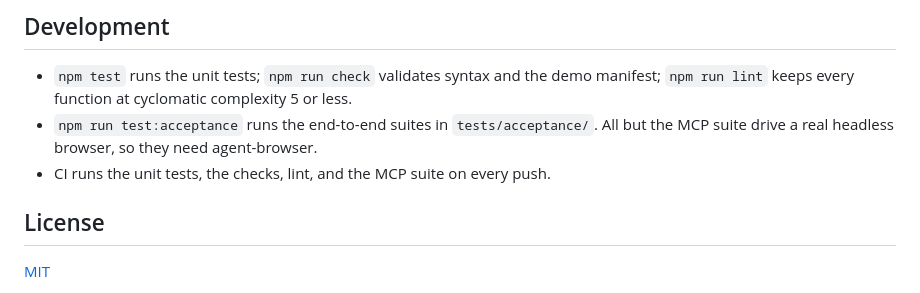
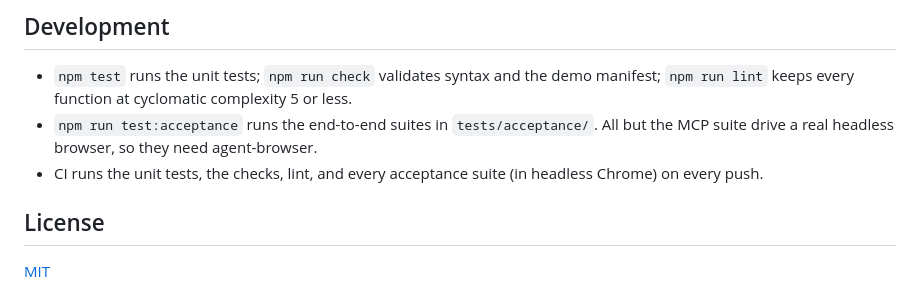
Before and after one commit to ali-abassi/dogfood, a Markdown page: README.md, the part around the change. GitHub-like rendering.

Commit message:
README: CI now runs every acceptance suite
Co-Authored-By: Claude Opus 5.5 (1M context) <noreply@anthropic.com>

```diff
--- a/README.md
+++ b/README.md
@@ -98,7 +98,7 @@ A page is complete only when every applicable requirement has evidence: validate
 
 - `npm test` runs the unit tests; `npm run check` validates syntax and the demo manifest; `npm run lint` keeps every function at cyclomatic complexity 5 or less.
 - `npm run test:acceptance` runs the end-to-end suites in `tests/acceptance/`. All but the MCP suite drive a real headless browser, so they need agent-browser.
-- CI runs the unit tests, the checks, lint, and the MCP suite on every push.
+- CI runs the unit tests, the checks, lint, and every acceptance suite (in headless Chrome) on every push.
 
 ## License
 
```
